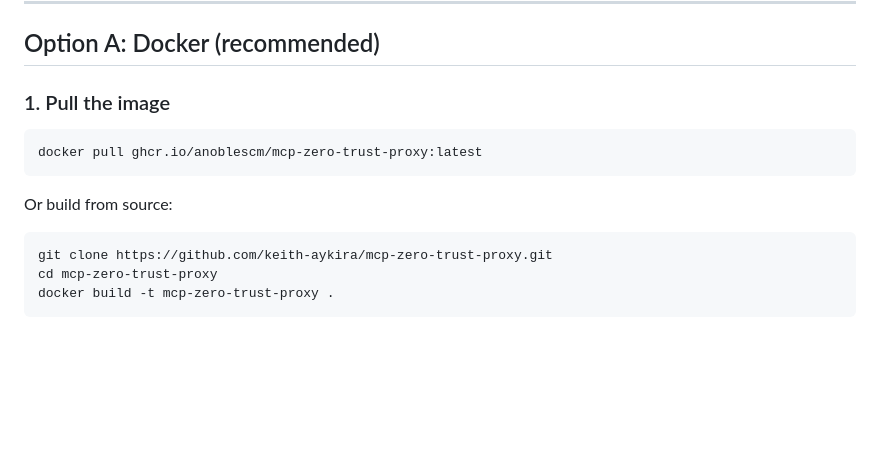
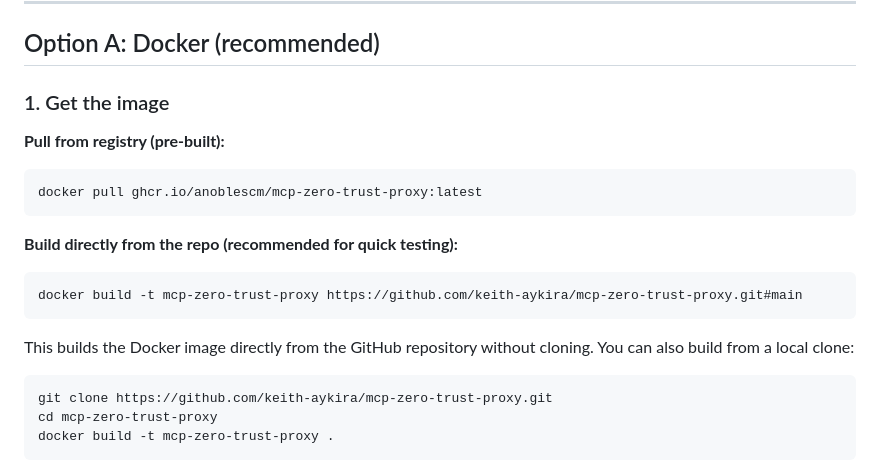
Before and after one commit to keith-aykira/mcp-zero-trust-proxy, a Markdown page: docs/QUICKSTART.md, the part around the change. Rendered like a GitHub page; blank space fills up the shorter version.

Commit message:
docs: add direct Docker build from repo in quick start

````diff
--- a/docs/QUICKSTART.md
+++ b/docs/QUICKSTART.md
@@ -16,13 +16,21 @@ You configure one YAML file, run one Docker command, and every request to your M
 
 ## Option A: Docker (recommended)
 
-### 1. Pull the image
+### 1. Get the image
+
+**Pull from registry (pre-built):**
 
 ```bash
 docker pull ghcr.io/anoblescm/mcp-zero-trust-proxy:latest
 ```
 
-Or build from source:
+**Build directly from the repo (recommended for quick testing):**
+
+```bash
+docker build -t mcp-zero-trust-proxy https://github.com/keith-aykira/mcp-zero-trust-proxy.git#main
+```
+
+This builds the Docker image directly from the GitHub repository without cloning. You can also build from a local clone:
 
 ```bash
 git clone https://github.com/keith-aykira/mcp-zero-trust-proxy.git
````
